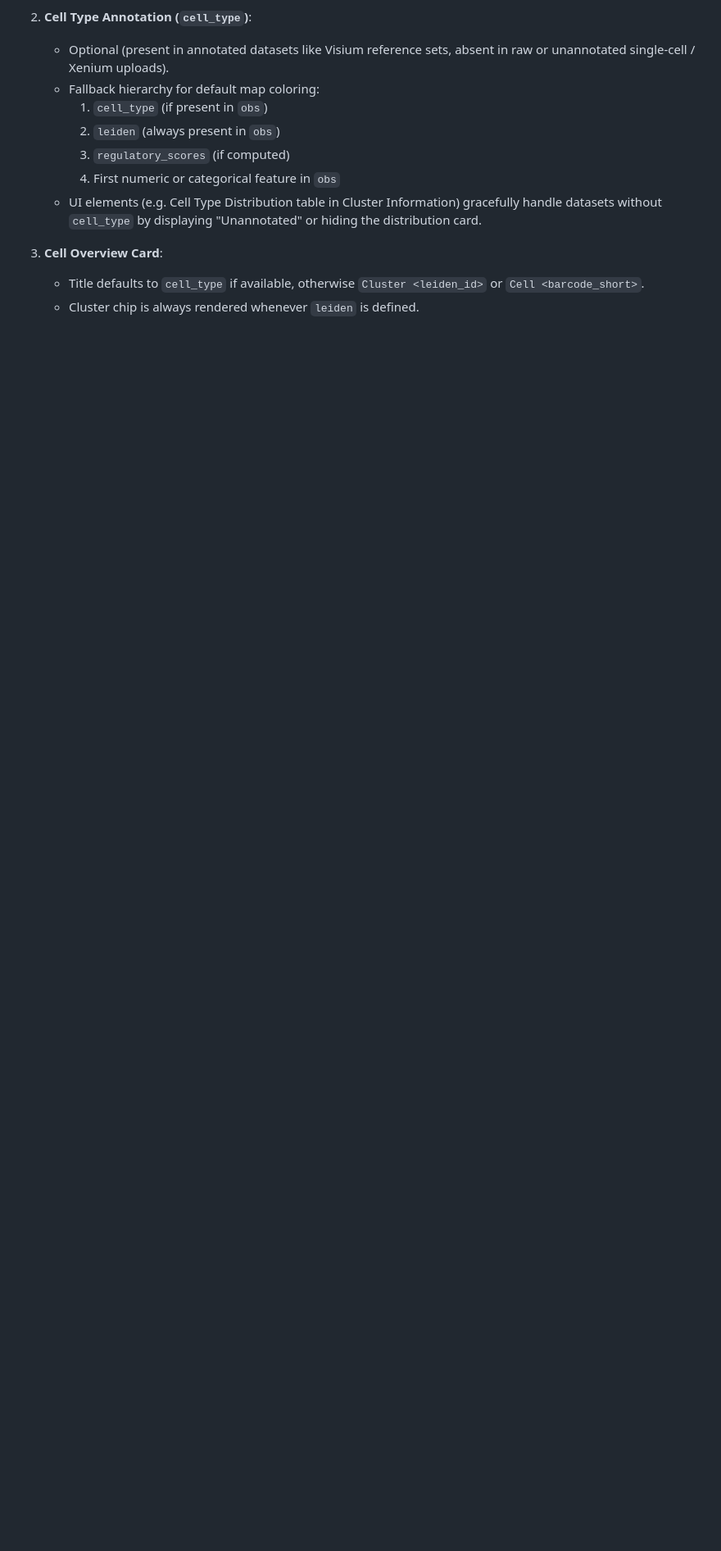
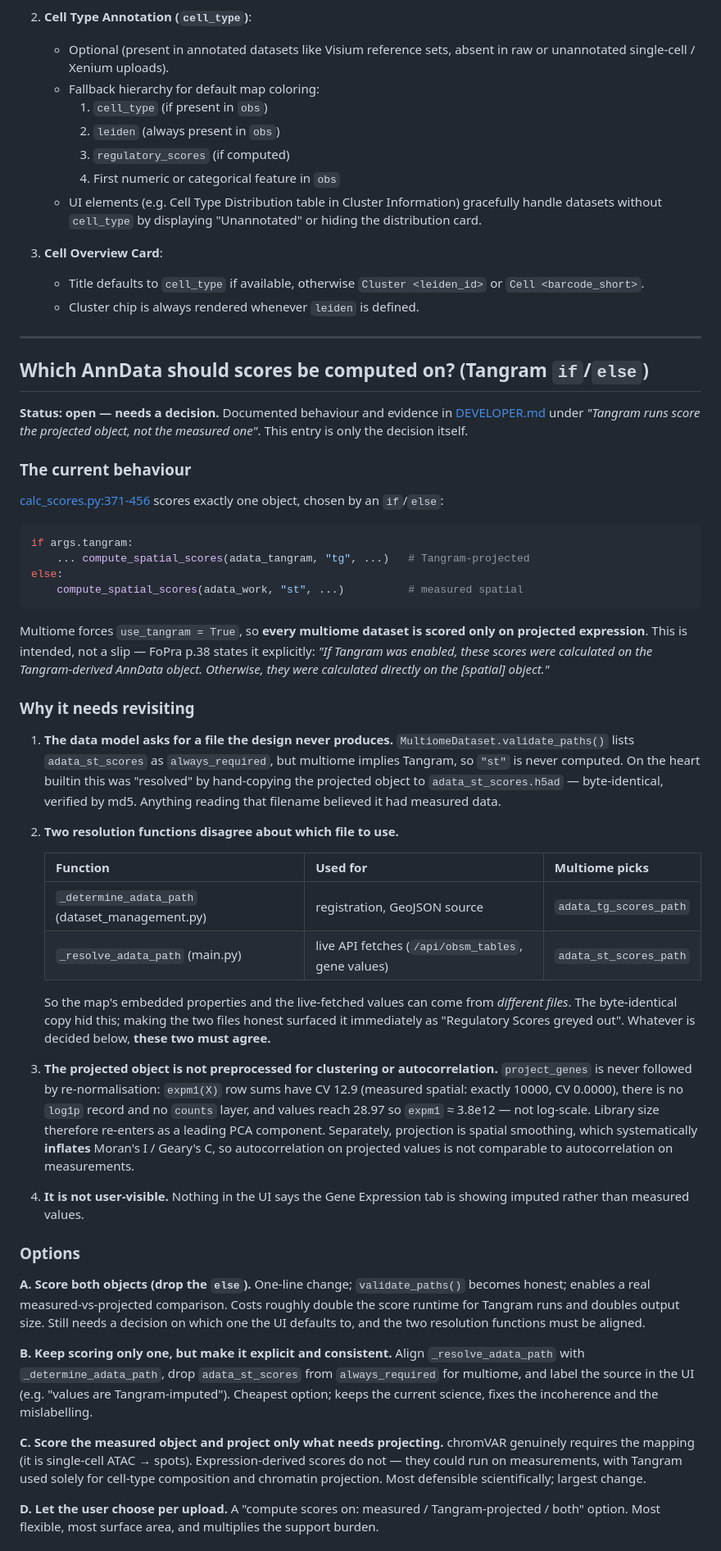
Before and after one commit to annikafomm/swarm, a Markdown page: design_decisions.md, the part around one of its changes. Shown at 82% size. GitHub-like rendering; blank space fills up the shorter version.

Commit message:
docs: record open design question on Tangram-projected vs measured scoring
Documents the current if/else in calc_scores.py (Tangram enabled -> score
the projected object; otherwise -> score measured spatial data, forced
for all multiome datasets) and why it needs revisiting: the data model
requires an adata_st_scores file the design never produces for multiome,
two different path-resolution functions disagree on which file to read,
and the projected object isn't preprocessed the same way (no log1p,
inflates Moran's I/Geary's C). Decision itself is still open.

````diff
--- a/design_decisions.md
+++ b/design_decisions.md
@@ -187,3 +187,80 @@ Currently, clicking behavior is modal (dependent on `selectedView`):
 3. **Cell Overview Card**:
    - Title defaults to `cell_type` if available, otherwise `Cluster <leiden_id>` or `Cell <barcode_short>`.
    - Cluster chip is always rendered whenever `leiden` is defined.
+
+---
+
+## Which AnnData should scores be computed on? (Tangram `if`/`else`)
+
+**Status: open — needs a decision.** Documented behaviour and evidence in
+[DEVELOPER.md](DEVELOPER.md) under *"Tangram runs score the projected object, not the measured
+one"*. This entry is only the decision itself.
+
+### The current behaviour
+
+[calc_scores.py:371-456](backend/calc_python_scores/calc_scores.py#L371-L456) scores exactly one
+object, chosen by an `if`/`else`:
+
+```python
+if args.tangram:
+    ... compute_spatial_scores(adata_tangram, "tg", ...)   # Tangram-projected
+else:
+    compute_spatial_scores(adata_work, "st", ...)          # measured spatial
+```
+
+Multiome forces `use_tangram = True`, so **every multiome dataset is scored only on projected
+expression**. This is intended, not a slip — FoPra p.38 states it explicitly: *"If Tangram was
+enabled, these scores were calculated on the Tangram-derived AnnData object. Otherwise, they
+were calculated directly on the [spatial] object."*
+
+### Why it needs revisiting
+
+1. **The data model asks for a file the design never produces.**
+   `MultiomeDataset.validate_paths()` lists `adata_st_scores` as `always_required`, but multiome
+   implies Tangram, so `"st"` is never computed. On the heart builtin this was "resolved" by
+   hand-copying the projected object to `adata_st_scores.h5ad` — byte-identical, verified by
+   md5. Anything reading that filename believed it had measured data.
+
+2. **Two resolution functions disagree about which file to use.**
+
+   | Function | Used for | Multiome picks |
+   |---|---|---|
+   | `_determine_adata_path` (dataset_management.py) | registration, GeoJSON source | `adata_tg_scores_path` |
+   | `_resolve_adata_path` (main.py) | live API fetches (`/api/obsm_tables`, gene values) | `adata_st_scores_path` |
+
+   So the map's embedded properties and the live-fetched values can come from *different files*.
+   The byte-identical copy hid this; making the two files honest surfaced it immediately as
+   "Regulatory Scores greyed out". Whatever is decided below, **these two must agree.**
+
+3. **The projected object is not preprocessed for clustering or autocorrelation.**
+   `project_genes` is never followed by re-normalisation: `expm1(X)` row sums have CV 12.9
+   (measured spatial: exactly 10000, CV 0.0000), there is no `log1p` record and no `counts`
+   layer, and values reach 28.97 so `expm1` ≈ 3.8e12 — not log-scale. Library size therefore
+   re-enters as a leading PCA component. Separately, projection is spatial smoothing, which
+   systematically **inflates** Moran's I / Geary's C, so autocorrelation on projected values is
+   not comparable to autocorrelation on measurements.
+
+4. **It is not user-visible.** Nothing in the UI says the Gene Expression tab is showing imputed
+   rather than measured values.
+
+### Options
+
+**A. Score both objects (drop the `else`).** One-line change; `validate_paths()` becomes
+honest; enables a real measured-vs-projected comparison. Costs roughly double the score runtime
+for Tangram runs and doubles output size. Still needs a decision on which one the UI defaults
+to, and the two resolution functions must be aligned.
+
+**B. Keep scoring only one, but make it explicit and consistent.** Align
+`_resolve_adata_path` with `_determine_adata_path`, drop `adata_st_scores` from
+`always_required` for multiome, and label the source in the UI (e.g. "values are
+Tangram-imputed"). Cheapest option; keeps the current science, fixes the incoherence and the
+mislabelling.
+
+**C. Score the measured object and project only what needs projecting.** chromVAR genuinely
+requires the mapping (it is single-cell ATAC → spots). Expression-derived scores do not — they
+could run on measurements, with Tangram used solely for cell-type composition and chromatin
+projection. Most defensible scientifically; largest change.
+
+**D. Let the user choose per upload.** A "compute scores on: measured / Tangram-projected /
+both" option. Most flexible, most surface area, and multiplies the support burden.
+
````
Also changed, not shown: other parts of design_decisions.md (+19 -0 lines).
